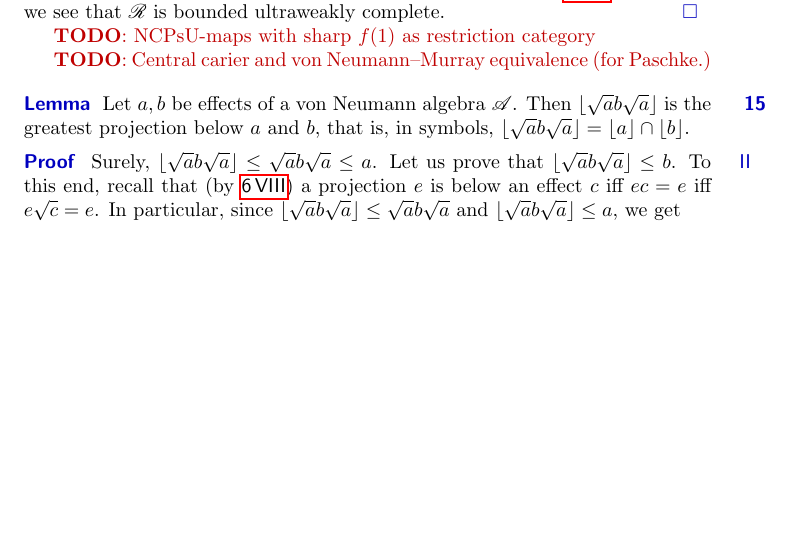
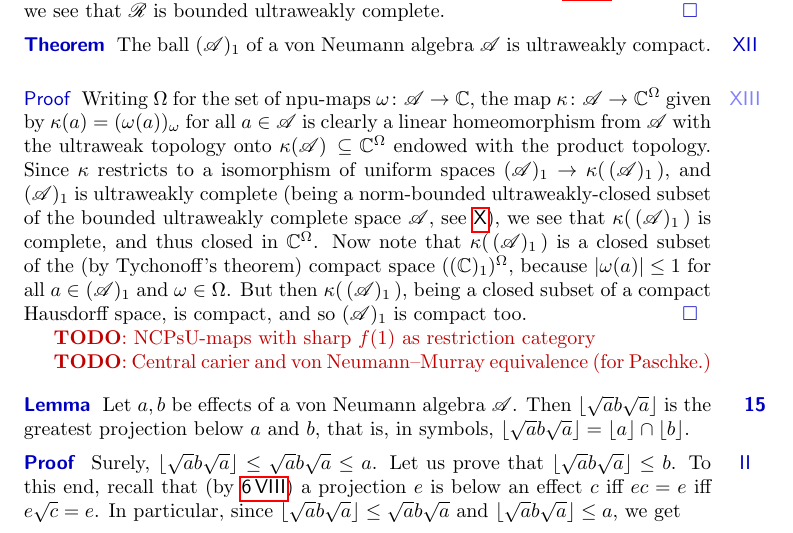
Before and after one commit to westerbaan/theses, a LaTeX document (vn.tex): part of page 17 of 20 before the commit and part of page 17 of 21 after it, cut so that both start at the same text, the shorter picture padded with empty space. Compiled offline with pdfLaTeX.

Commit message:
closes #54

```diff
--- a/vn.tex
+++ b/vn.tex
@@ -1879,6 +1879,38 @@ in~$\scrB(\scrH)$,
 we see that~$\scrR$ is bounded ultraweakly complete.\qed
 \end{point}
 \end{point}
+\begin{point}[vn-ball-compact]{Theorem}%
+The ball $(\scrA)_1$
+of a von Neumann algebra~$\scrA$ is ultraweakly compact.
+\begin{point}{Proof}%
+Writing~$\Omega$ for
+the set of npu-maps $\omega\colon \scrA\to\C$,
+the map~$\kappa\colon \scrA\to \C^\Omega$
+given by~$\kappa(a)=(\omega(a))_\omega$ for all~$a\in\scrA$
+is clearly a linear homeomorphism from~$\scrA$ with the  ultraweak topology
+onto~$\kappa(\scrA)\,\subseteq \C^\Omega$ endowed
+with the product topology.
+Since~$\kappa$ restricts
+to a isomorphism of uniform spaces
+$(\scrA)_1\to \kappa(\,(\scrA)_1\,)$,
+and $(\scrA)_1$ is ultraweakly complete
+(being a norm-bounded ultraweakly-closed
+subset of the bounded ultraweakly complete space~$\scrA$,
+see~\sref{vn-complete}),
+we see that $\kappa(\,(\scrA)_1\,)$
+is complete,
+and thus closed in~$\C^\Omega$.
+Now note that~$\kappa(\,(\scrA)_1\,)$ is a closed subset
+of the (by Tychonoff's theorem) compact
+space~$((\C)_1)^\Omega$,
+because $\left|\omega(a)\right|\leq 1$ for all~$a\in(\scrA)_1$
+and $\omega\in\Omega$.
+But then~$\kappa(\,(\scrA)_1\,)$,
+being a closed subset of a compact Hausdorff space,
+is compact,
+and so $(\scrA)_1$ is compact too.\qed
+\end{point}
+\end{point}
 \end{parsec}
 
 
```
Also changed, not shown: vn.tex (2 more changed lines).
